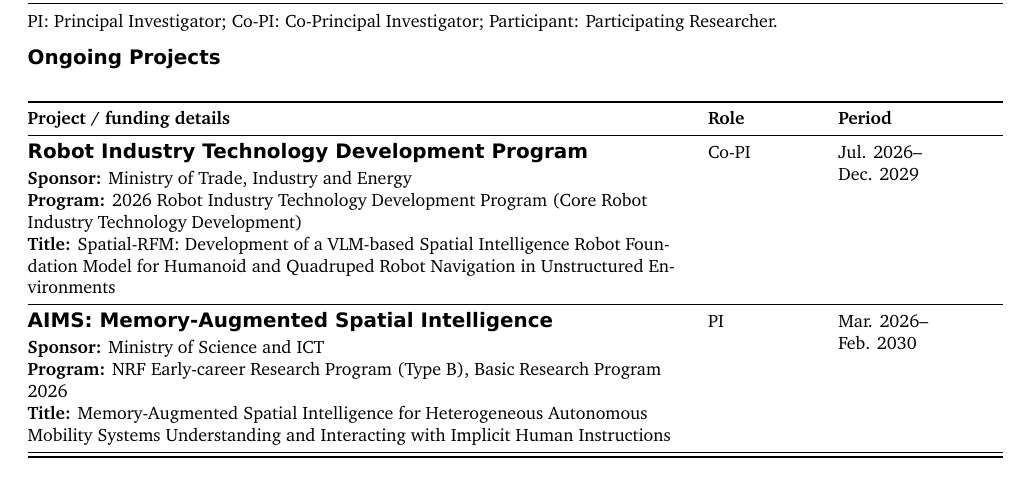
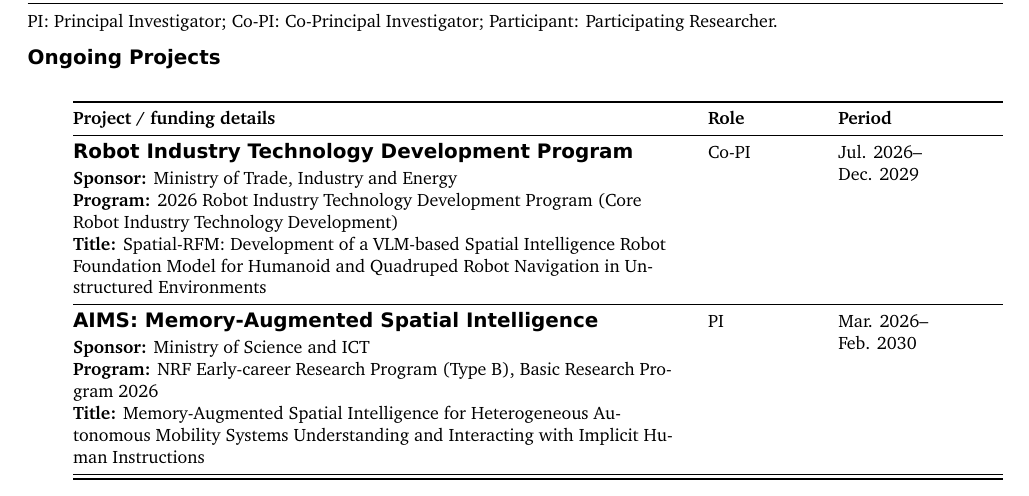
Before and after one commit to gisbi-kim/cv-giseopkim, a LaTeX document (main.tex): part of page 1 of 6, cut so that both start at the same text. Compiled offline with XeLaTeX; a missing font is replaced by an installed copy or a similar font.

Commit message:
Indent funded project tables beneath subsection headings

```diff
--- a/main.tex
+++ b/main.tex
@@ -80,7 +80,9 @@
 % Funding tables preserve every project field and repeat headings across pages.
 \newenvironment{fundedtable}{%
   \small
-  \begin{longtable}{@{}L{116mm}@{\hspace{4mm}}L{19mm}@{\hspace{4mm}}L{29mm}@{}}
+  \setlength{\LTleft}{8mm}
+  \setlength{\LTright}{0pt plus 1fill}
+  \begin{longtable}{@{}L{108mm}@{\hspace{4mm}}L{19mm}@{\hspace{4mm}}L{29mm}@{}}
   \toprule
   \textbf{Project / funding details} & \textbf{Role} & \textbf{Period} \\
   \midrule
```
Also changed, not shown: CHANGELOG.md, main.pdf.
